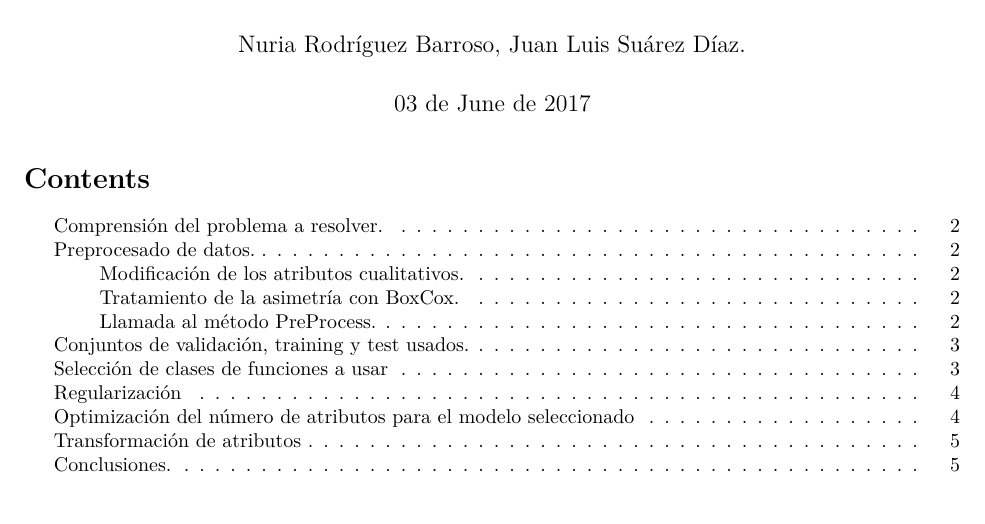
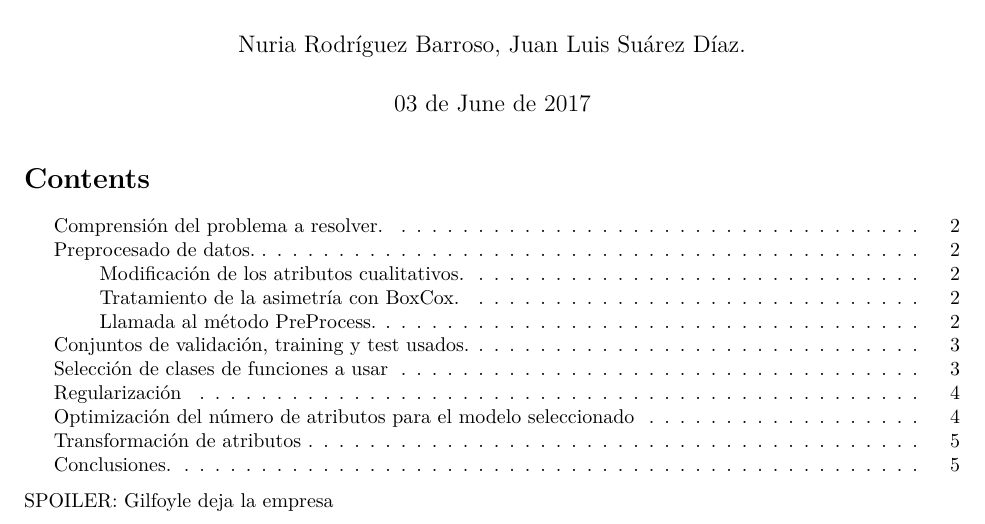
Before and after one commit to jlsuarezdiaz/MachineLearning, an R Markdown document (Proyecto/Proyecto.Rmd): part of page 1 of 5, cut so that both start at the same text. Rendered offline with R 4.5, knitr and Pandoc, then LaTeX, with nearby package versions; some code elsewhere in the file could not run offline.

Commit message:
Poca cosa

```diff
--- a/Proyecto/Proyecto.Rmd
+++ b/Proyecto/Proyecto.Rmd
@@ -5,6 +5,9 @@ date: "`r format(Sys.time(), '%d de %B de %Y')`"
 output: pdf_document
 toc: yes
 ---
+
+
+################# SPOILER: Gilfoyle deja la empresa
 
 \clearpage
 
```
